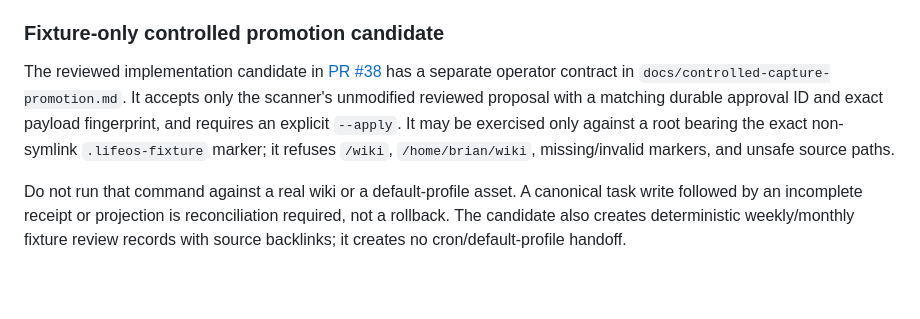
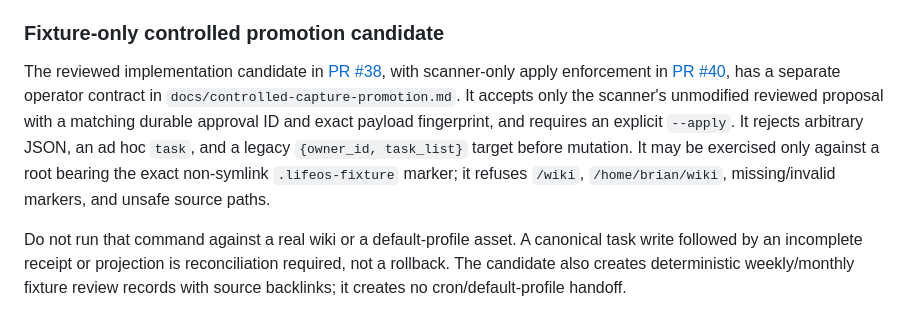
Before and after one commit to bcl1713/lifeos, a Markdown page: docs/operations.md, the part around the change. GitHub-like rendering; blank space fills up the shorter version.

```diff
--- a/docs/operations.md
+++ b/docs/operations.md
@@ -99,12 +99,15 @@ separate source-first promotion action.
 
 ### Fixture-only controlled promotion candidate
 
-The reviewed implementation candidate in [PR #38](https://github.com/bcl1713/lifeos/pull/38)
+The reviewed implementation candidate in [PR #38](https://github.com/bcl1713/lifeos/pull/38),
+with scanner-only apply enforcement in [PR #40](https://github.com/bcl1713/lifeos/pull/40),
 has a separate operator contract in `docs/controlled-capture-promotion.md`. It accepts
 only the scanner's unmodified reviewed proposal with a matching durable approval ID and
-exact payload fingerprint, and requires an explicit `--apply`. It may be exercised
-only against a root bearing the exact non-symlink `.lifeos-fixture` marker; it refuses
-`/wiki`, `/home/brian/wiki`, missing/invalid markers, and unsafe source paths.
+exact payload fingerprint, and requires an explicit `--apply`. It rejects arbitrary
+JSON, an ad hoc `task`, and a legacy `{owner_id, task_list}` target before mutation.
+It may be exercised only against a root bearing the exact non-symlink
+`.lifeos-fixture` marker; it refuses `/wiki`, `/home/brian/wiki`, missing/invalid
+markers, and unsafe source paths.
 
 Do not run that command against a real wiki or a default-profile asset. A canonical
 task write followed by an incomplete receipt or projection is reconciliation required,
```
Also changed, not shown: docs/controlled-capture-promotion.md (+15 -9 lines).
